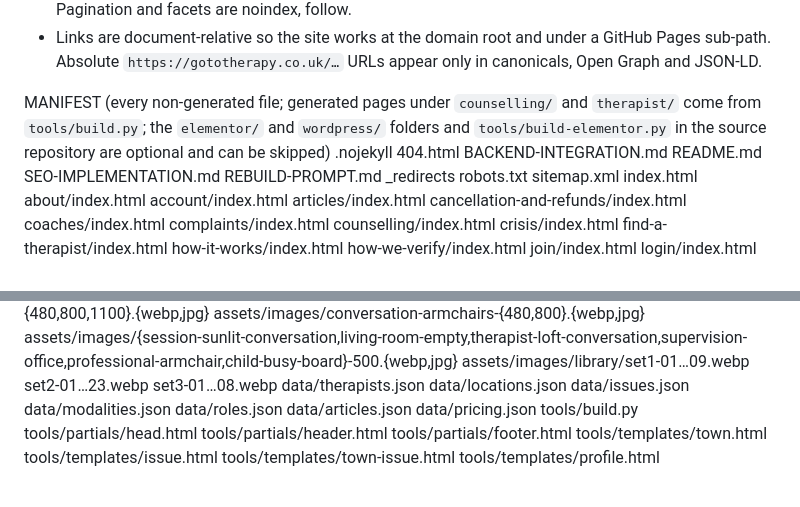
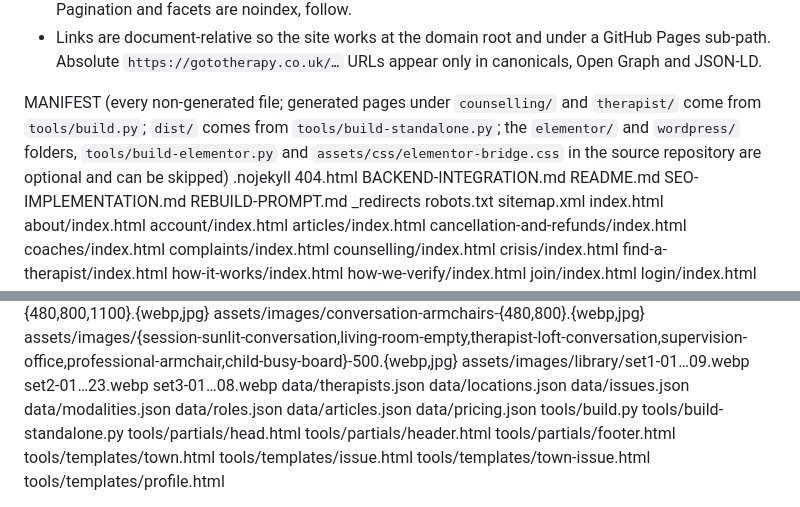
Before and after one commit to aririkushimeikito/gototheraphy, a Markdown page: REBUILD-PROMPT.md, 2 parts joined by grey strips. Drawn GitHub-style.

```diff
--- a/REBUILD-PROMPT.md
+++ b/REBUILD-PROMPT.md
@@ -45,7 +47,7 @@ RULES THAT MUST SURVIVE (from the Gototherapy Design System v2.0 and the SEO doc
 - Canonical URLs: `/find-a-therapist/` and `/stories/` (live URLs win); `/articles/` redirects to `/stories/`; `/counselling/[town]/`, `/counselling/[issue]/`, `/counselling/[town]/[issue]/` and `/therapist/[slug]/` are the directory structure. Login, account and thank-you are noindex. Pagination and facets are noindex, follow.
 - Links are document-relative so the site works at the domain root and under a GitHub Pages sub-path. Absolute `https://gototherapy.co.uk/…` URLs appear only in canonicals, Open Graph and JSON-LD.
 
-MANIFEST (every non-generated file; generated pages under `counselling/` and `therapist/` come from `tools/build.py`; the `elementor/` and `wordpress/` folders and `tools/build-elementor.py` in the source repository are optional and can be skipped)
+MANIFEST (every non-generated file; generated pages under `counselling/` and `therapist/` come from `tools/build.py`; `dist/` comes from `tools/build-standalone.py`; the `elementor/` and `wordpress/` folders, `tools/build-elementor.py` and `assets/css/elementor-bridge.css` in the source repository are optional and can be skipped)
 .nojekyll 404.html BACKEND-INTEGRATION.md README.md SEO-IMPLEMENTATION.md REBUILD-PROMPT.md _redirects robots.txt sitemap.xml index.html
 about/index.html account/index.html articles/index.html cancellation-and-refunds/index.html coaches/index.html complaints/index.html counselling/index.html crisis/index.html find-a-therapist/index.html how-it-works/index.html how-we-verify/index.html join/index.html login/index.html online-counselling/index.html pricing/index.html privacy/index.html supervisors/index.html terms/index.html thank-you/index.html trainers/index.html training-providers/index.html
 stories/index.html stories/what-happens-in-a-first-therapy-session/index.html stories/how-do-i-know-if-therapy-is-working/index.html stories/can-i-have-therapy-online/index.html stories/how-much-does-therapy-cost-in-the-uk/index.html
@@ -54,6 +56,6 @@ assets/js/main.js assets/js/navigation.js assets/js/ui.js assets/js/data.js asse
 assets/icons/favicon.svg assets/icons/logo.svg assets/icons/apple-touch-icon.png
 assets/images/{hero-room-plants,room-wood-panelled,desk-laptop-candle,child-session-sunlit,child-session-blocks,conversation-two-men,young-people-music}-{480,800,1100}.{webp,jpg} assets/images/conversation-armchairs-{480,800}.{webp,jpg} assets/images/{session-sunlit-conversation,living-room-empty,therapist-loft-conversation,supervision-office,professional-armchair,child-busy-board}-500.{webp,jpg} assets/images/library/set1-01…09.webp set2-01…23.webp set3-01…08.webp
 data/therapists.json data/locations.json data/issues.json data/modalities.json data/roles.json data/articles.json data/pricing.json
-tools/build.py tools/partials/head.html tools/partials/header.html tools/partials/footer.html tools/templates/town.html tools/templates/issue.html tools/templates/town-issue.html tools/templates/profile.html
+tools/build.py tools/build-standalone.py tools/partials/head.html tools/partials/header.html tools/partials/footer.html tools/templates/town.html tools/templates/issue.html tools/templates/town-issue.html tools/templates/profile.html
 
 SPECIFICATION (only if the source could not be obtained)
```
Also changed, not shown: other parts of REBUILD-PROMPT.md (+13 -11 lines).
